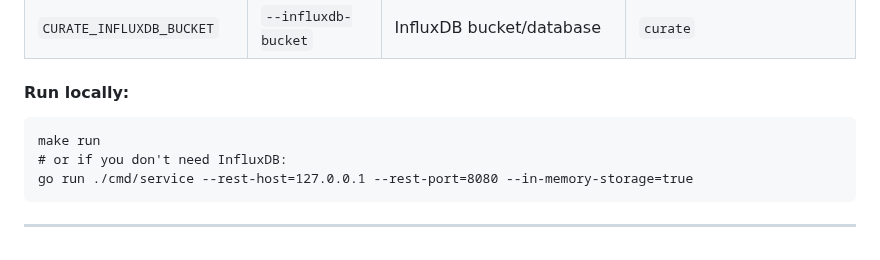
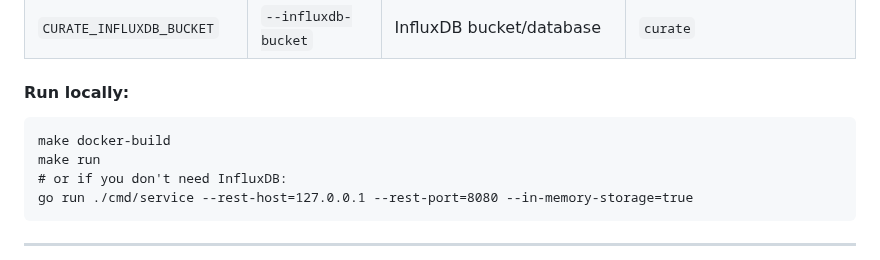
Before and after one commit to Grishun/curate, a Markdown page: README.md, the part around the change. Drawn GitHub-style.

Commit message:
Add `make docker-build` instruction to README for local setup instructions

````diff
--- a/README.md
+++ b/README.md
@@ -26,6 +26,7 @@ All flags can be provided via CLI or env vars with prefix `CURATE_`.
 #### Run locally:
 
 ```
+make docker-build
 make run
 # or if you don't need InfluxDB:
 go run ./cmd/service --rest-host=127.0.0.1 --rest-port=8080 --in-memory-storage=true
````
